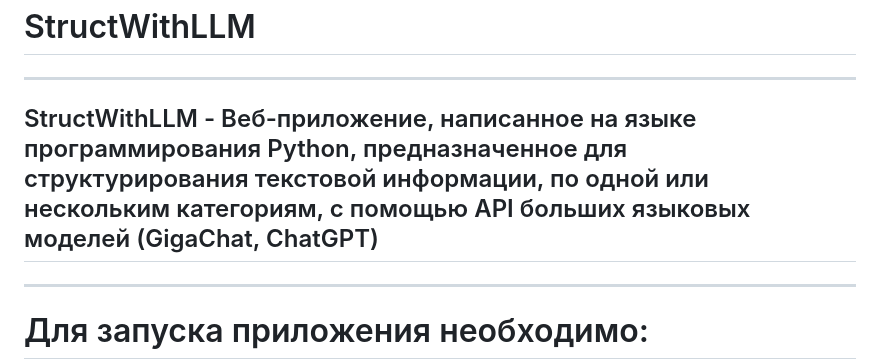
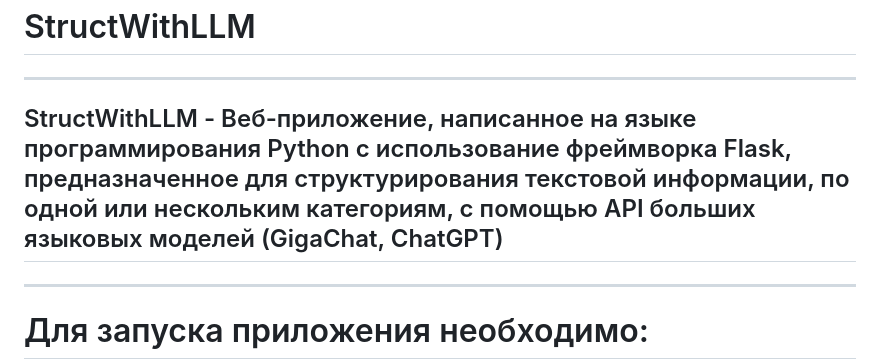
Before and after one commit to Nikichop/Diplom, a Markdown page: README.md, the part around the change. GitHub-like rendering.

```diff
--- a/README.md
+++ b/README.md
@@ -2,7 +2,7 @@
 
 ---
 
-## StructWithLLM - Веб-приложение, написанное на языке программирования Python, предназначенное для структурирования текстовой информации, по одной или нескольким категориям, с помощью API больших языковых моделей (GigaChat, ChatGPT)
+## StructWithLLM - Веб-приложение, написанное на языке программирования Python с использование фреймворка Flask, предназначенное для структурирования текстовой информации, по одной или нескольким категориям, с помощью API больших языковых моделей (GigaChat, ChatGPT)
 
 ---
 
```
